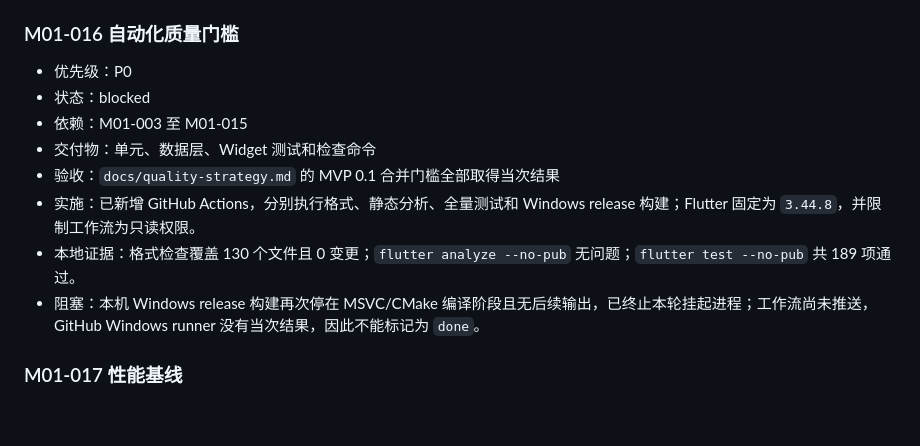
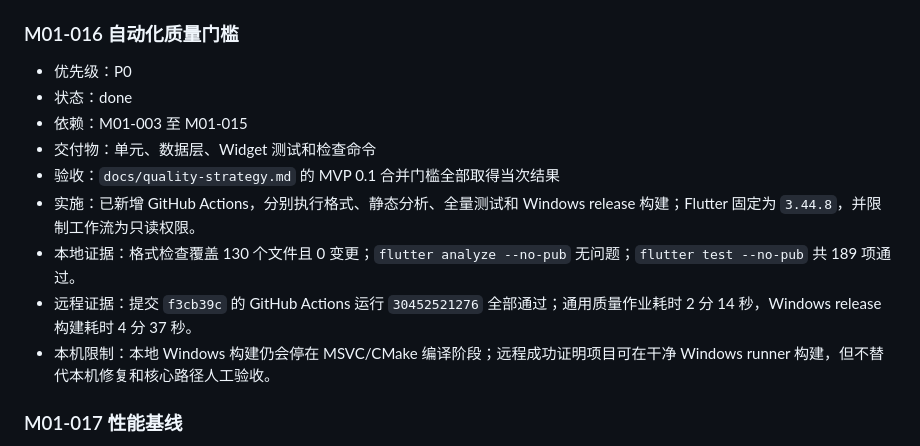
Before and after one commit to siokr/mirascope, a Markdown page: docs/mvp-task-list.md, the part around the change. Rendered like a GitHub page; blank space fills up the shorter version.

```diff
--- a/docs/mvp-task-list.md
+++ b/docs/mvp-task-list.md
@@ -209,13 +209,14 @@
 ### M01-016 自动化质量门槛
 
 - 优先级：P0
-- 状态：blocked
+- 状态：done
 - 依赖：M01-003 至 M01-015
 - 交付物：单元、数据层、Widget 测试和检查命令
 - 验收：`docs/quality-strategy.md` 的 MVP 0.1 合并门槛全部取得当次结果
 - 实施：已新增 GitHub Actions，分别执行格式、静态分析、全量测试和 Windows release 构建；Flutter 固定为 `3.44.8`，并限制工作流为只读权限。
 - 本地证据：格式检查覆盖 130 个文件且 0 变更；`flutter analyze --no-pub` 无问题；`flutter test --no-pub` 共 189 项通过。
-- 阻塞：本机 Windows release 构建再次停在 MSVC/CMake 编译阶段且无后续输出，已终止本轮挂起进程；工作流尚未推送，GitHub Windows runner 没有当次结果，因此不能标记为 `done`。
+- 远程证据：提交 `f3cb39c` 的 GitHub Actions 运行 `30452521276` 全部通过；通用质量作业耗时 2 分 14 秒，Windows release 构建耗时 4 分 37 秒。
+- 本机限制：本地 Windows 构建仍会停在 MSVC/CMake 编译阶段；远程成功证明项目可在干净 Windows runner 构建，但不替代本机修复和核心路径人工验收。
 
 ### M01-017 性能基线
 
```
Also changed, not shown: HANDOFF.md (+10 -12 lines).
